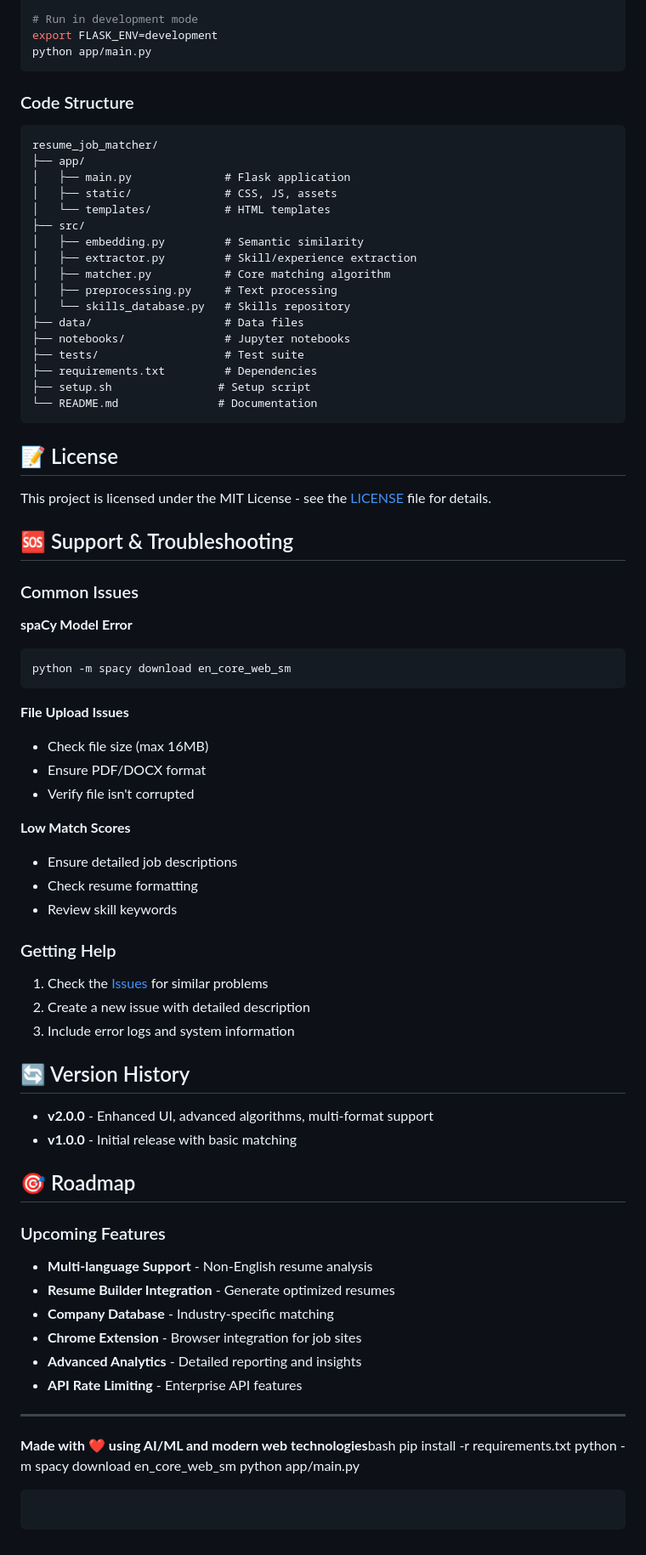
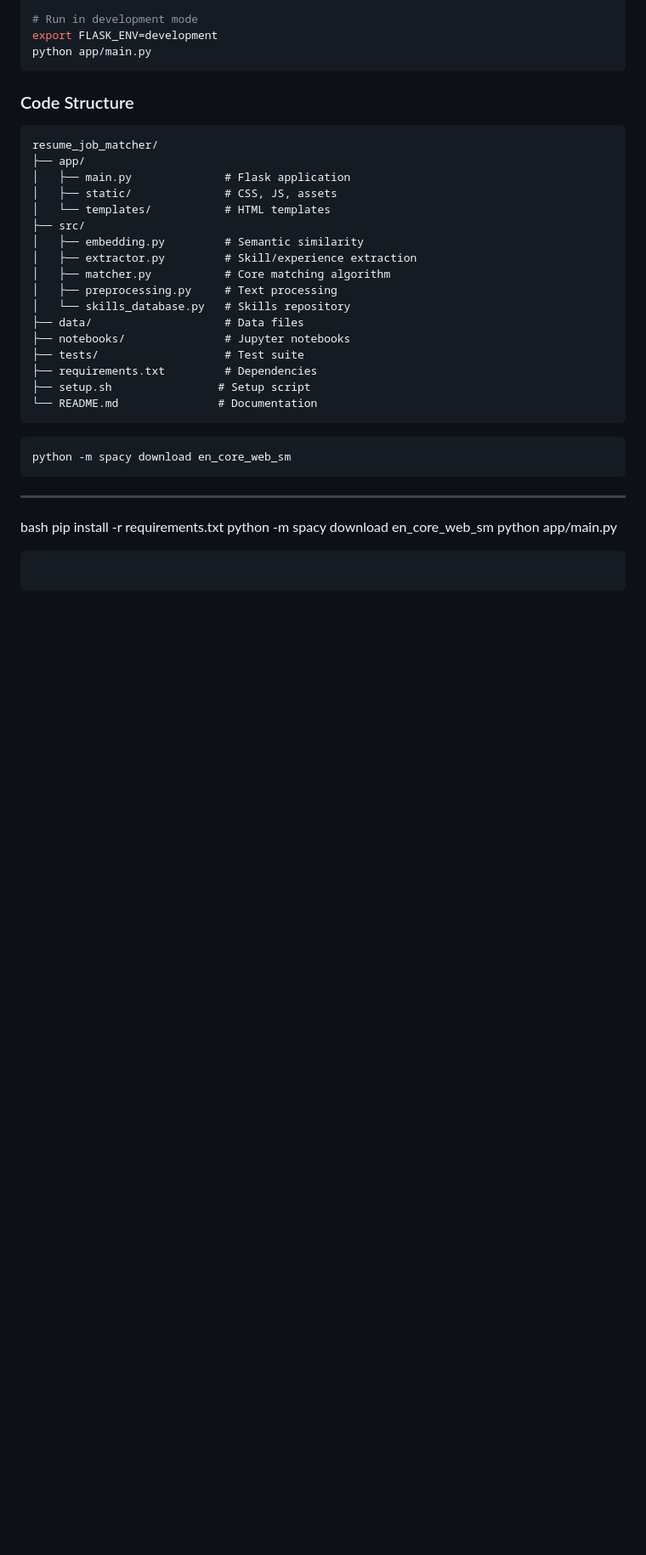
Before and after one commit to donbasu15/ai_resume_matcher, a Markdown page: README.md, the part around one of its changes. Shown at 85% size. GitHub-like rendering; blank space fills up the shorter version.

Commit message:
Revise README for improved structure and content
Updated README to enhance clarity and organization, including feature descriptions and usage instructions.

````diff
--- a/README.md
+++ b/README.md
@@ -287,57 +228,15 @@ resume_job_matcher/
 └── README.md               # Documentation
 ```
 
-## 📝 License
-
-This project is licensed under the MIT License - see the [LICENSE](LICENSE) file for details.
-
-## 🆘 Support & Troubleshooting
-
-### Common Issues
-
-**spaCy Model Error**
 
 ```bash
 python -m spacy download en_core_web_sm
 ```
 
-**File Upload Issues**
-
-- Check file size (max 16MB)
-- Ensure PDF/DOCX format
-- Verify file isn't corrupted
-
-**Low Match Scores**
-
-- Ensure detailed job descriptions
-- Check resume formatting
-- Review skill keywords
-
-### Getting Help
-
-1. Check the [Issues](../../issues) for similar problems
-2. Create a new issue with detailed description
-3. Include error logs and system information
-
-## 🔄 Version History
-
-- **v2.0.0** - Enhanced UI, advanced algorithms, multi-format support
-- **v1.0.0** - Initial release with basic matching
-
-## 🎯 Roadmap
-
-### Upcoming Features
-
-- **Multi-language Support** - Non-English resume analysis
-- **Resume Builder Integration** - Generate optimized resumes
-- **Company Database** - Industry-specific matching
-- **Chrome Extension** - Browser integration for job sites
-- **Advanced Analytics** - Detailed reporting and insights
-- **API Rate Limiting** - Enterprise API features
 
 ---
 
-**Made with ❤️ using AI/ML and modern web technologies**bash
+bash
 pip install -r requirements.txt
 python -m spacy download en_core_web_sm
 python app/main.py
````
Also changed, not shown: other parts of README.md (+5 -64 lines).
